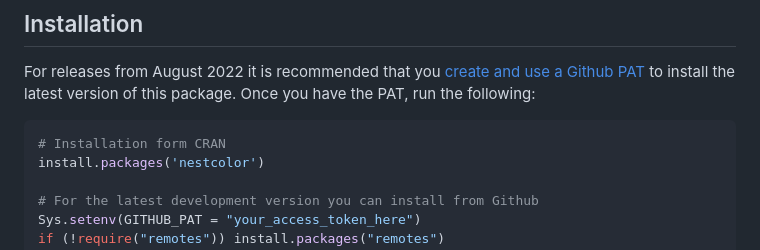
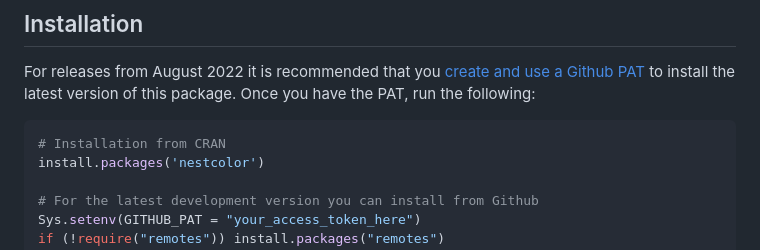
Before and after one commit to insightsengineering/nestcolor, a Markdown page: README.md, the part around the change. Drawn GitHub-style.

Commit message:
Update README.md
Co-authored-by: Emily de la Rua <59304861+edelarua@users.noreply.github.com>
Signed-off-by: Nolan Steed <56098440+Nolan-Steed@users.noreply.github.com>

````diff
--- a/README.md
+++ b/README.md
@@ -26,7 +26,7 @@ The `nestcolor` package contains functions for managing visual conventions of NE
 For releases from August 2022 it is recommended that you [create and use a Github PAT](https://docs.github.com/en/github/authenticating-to-github/keeping-your-account-and-data-secure/creating-a-personal-access-token) to install the latest version of this package. Once you have the PAT, run the following:
 
 ```r
-# Installation form CRAN
+# Installation from CRAN
 install.packages('nestcolor')
 
 # For the latest development version you can install from Github
````
